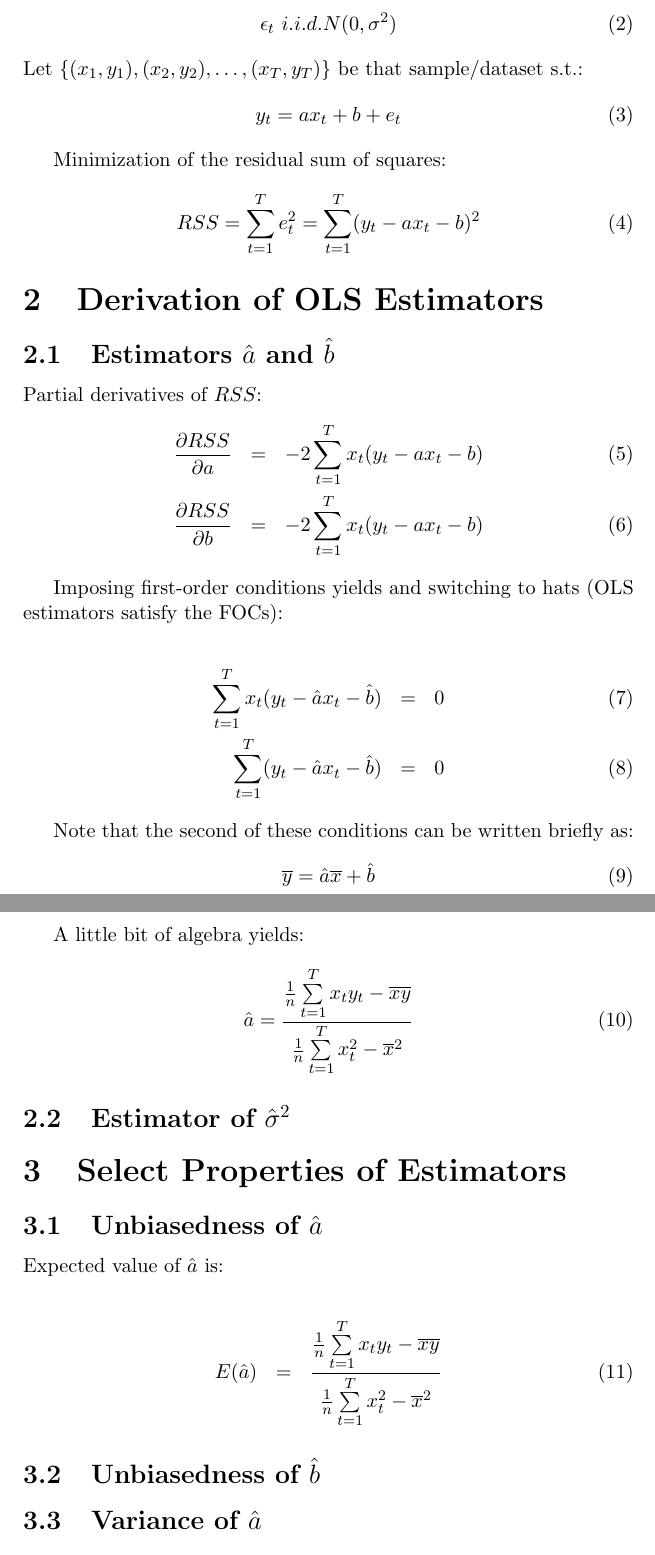
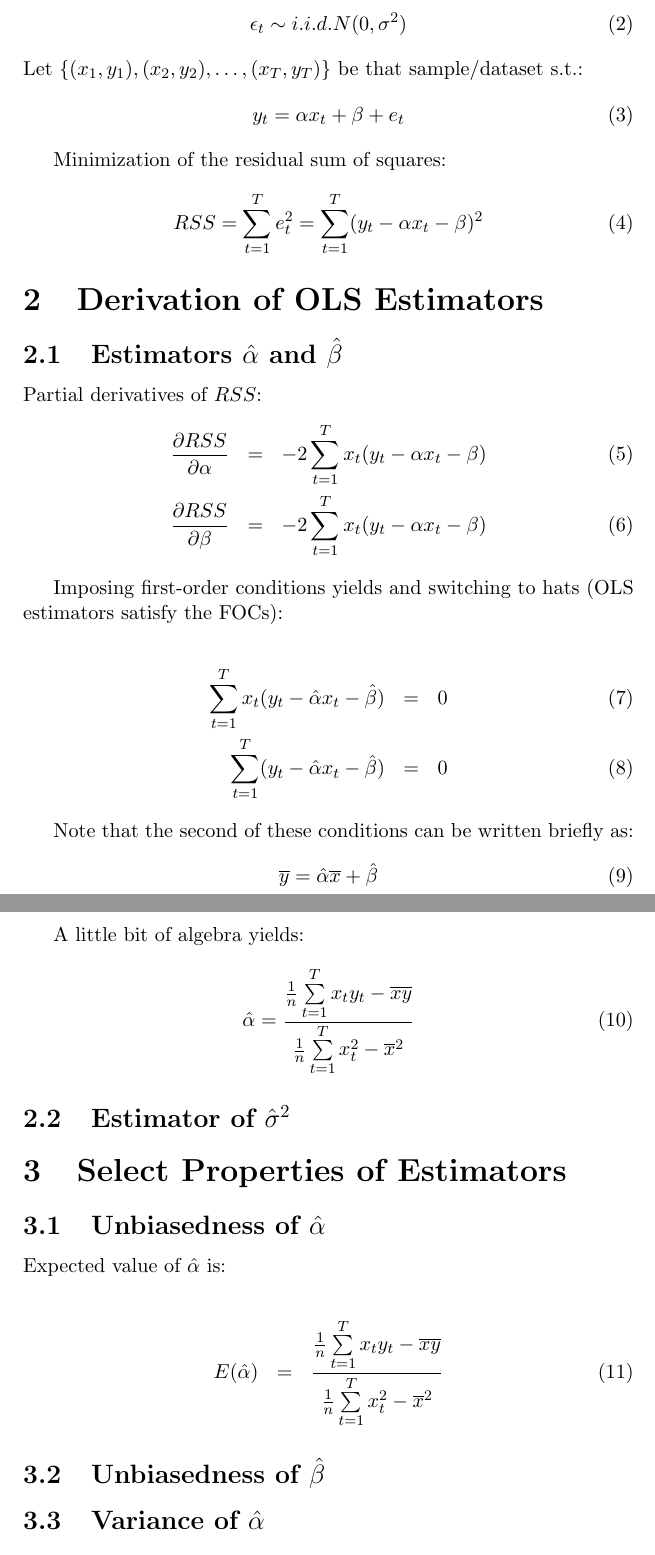
Before and after one commit to wegar-2/econometrics-notes, a LaTeX document (en1_simple_reg_ols.tex): two parts of pages 2 and 3 of 3, joined at a grey line, cut so that both start at the same text. Compiled offline with pdfLaTeX.

Commit message:
switched to greek letters in the note on simple OLS

```diff
--- a/en1_simple_reg_ols.tex
+++ b/en1_simple_reg_ols.tex
@@ -27,42 +27,42 @@ where available sample is indexed by $t \in {1, 2, \dots, T}$. It is assumed val
 
 The assumptions about the error term are:
 \begin{equation}
-\epsilon_t ~ i.i.d. N(0, \sigma^2)
+\epsilon_t \sim i.i.d. N(0, \sigma^2)
 \end{equation}
 Let $\{(x_1, y_1), (x_2, y_2), \dots, (x_T, y_T)\}$ be that sample/dataset s.t.:
 \begin{equation}
-y_t = a x_t + b + e_t
+y_t = \alpha x_t + \beta + e_t
 \end{equation}
 
 Minimization of the residual sum of squares:
 \begin{equation}
-RSS = \sum_{t=1}^{T} e_t^2 = \sum_{t=1}^{T}(y_t - a x_t - b)^2
+RSS = \sum_{t=1}^{T} e_t^2 = \sum_{t=1}^{T}(y_t - \alpha x_t - \beta)^2
 \end{equation}
 
 \section{Derivation of OLS Estimators}
 
-\subsection{Estimators $\hat{a}$ and $\hat{b}$}
+\subsection{Estimators $\hat{\alpha}$ and $\hat{\beta}$}
 Partial derivatives of $RSS$:
 \begin{eqnarray}
-\frac{\partial RSS}{\partial a} &=& -2 \sum_{t=1}^{T}x_t (y_t - ax_t -b) \\
-\frac{\partial RSS}{\partial b} &=& -2 \sum_{t=1}^{T}x_t (y_t - ax_t -b)
+\frac{\partial RSS}{\partial \alpha} &=& -2 \sum_{t=1}^{T}x_t (y_t - \alpha x_t - \beta) \\
+\frac{\partial RSS}{\partial \beta} &=& -2 \sum_{t=1}^{T}x_t (y_t - \alpha x_t - \beta)
 \end{eqnarray}
 
 Imposing first-order conditions yields and switching to hats (OLS estimators satisfy the FOCs):
 
 \begin{eqnarray}
-\sum_{t=1}^{T}x_t (y_t - \hat{a} x_t - \hat{b}) &=&  0 \\
-\sum_{t=1}^{T} (y_t - \hat{a} x_t - \hat{b}) &=& 0
+\sum_{t=1}^{T}x_t (y_t - \hat{\alpha} x_t - \hat{\beta}) &=&  0 \\
+\sum_{t=1}^{T} (y_t - \hat{\alpha} x_t - \hat{\beta}) &=& 0
 \end{eqnarray}
 
 Note that the second of these conditions can be written briefly as:
 \begin{equation}
-\overline{y} = \hat{a} \overline{x} + \hat{b}
+\overline{y} = \hat{\alpha} \overline{x} + \hat{\beta}
 \end{equation}
 
 A little bit of algebra yields:
 \begin{equation}
-\hat{a} = \frac{\frac{1}{n}\sum\limits_{t=1}^{T}x_t y_t - \overline{x} \overline{y}}
+\hat{\alpha} = \frac{\frac{1}{n}\sum\limits_{t=1}^{T}x_t y_t - \overline{x} \overline{y}}
 {\frac{1}{n}\sum\limits_{t=1}^{T}x_t^2 - \overline{x}^2}
 \end{equation}
 
@@ -71,17 +71,17 @@ A little bit of algebra yields:
 
 \section{Select Properties of Estimators}
 
-\subsection{Unbiasedness of $\hat{a}$}
-Expected value of $\hat{a}$ is:
+\subsection{Unbiasedness of $\hat{\alpha}$}
+Expected value of $\hat{\alpha}$ is:
 
 \begin{eqnarray}
-E(\hat{a}) &=& \frac{\frac{1}{n}\sum\limits_{t=1}^{T}x_t y_t - \overline{x} \overline{y}}{\frac{1}{n}\sum\limits_{t=1}^{T}x_t^2 - \overline{x}^2}
+E(\hat{\alpha}) &=& \frac{\frac{1}{n}\sum\limits_{t=1}^{T}x_t y_t - \overline{x} \overline{y}}{\frac{1}{n}\sum\limits_{t=1}^{T}x_t^2 - \overline{x}^2}
 \end{eqnarray}
 
-\subsection{Unbiasedness of $\hat{b}$}
+\subsection{Unbiasedness of $\hat{\beta}$}
 
-\subsection{Variance of $\hat{a}$}
-\subsection{Variance of $\hat{a}$}
+\subsection{Variance of $\hat{\alpha}$}
+\subsection{Variance of $\hat{\alpha}$}
 
 
 \section{References}
```
Also changed, not shown: en3_select_statistical_facts.tex (+22 -2 lines), tsa_bibliography.bib (+7 -0 lines), en1_simple_reg_ols.pdf, en3_select_statistical_facts.pdf, en1_simple_reg_ols.tex (2 more changed lines).
